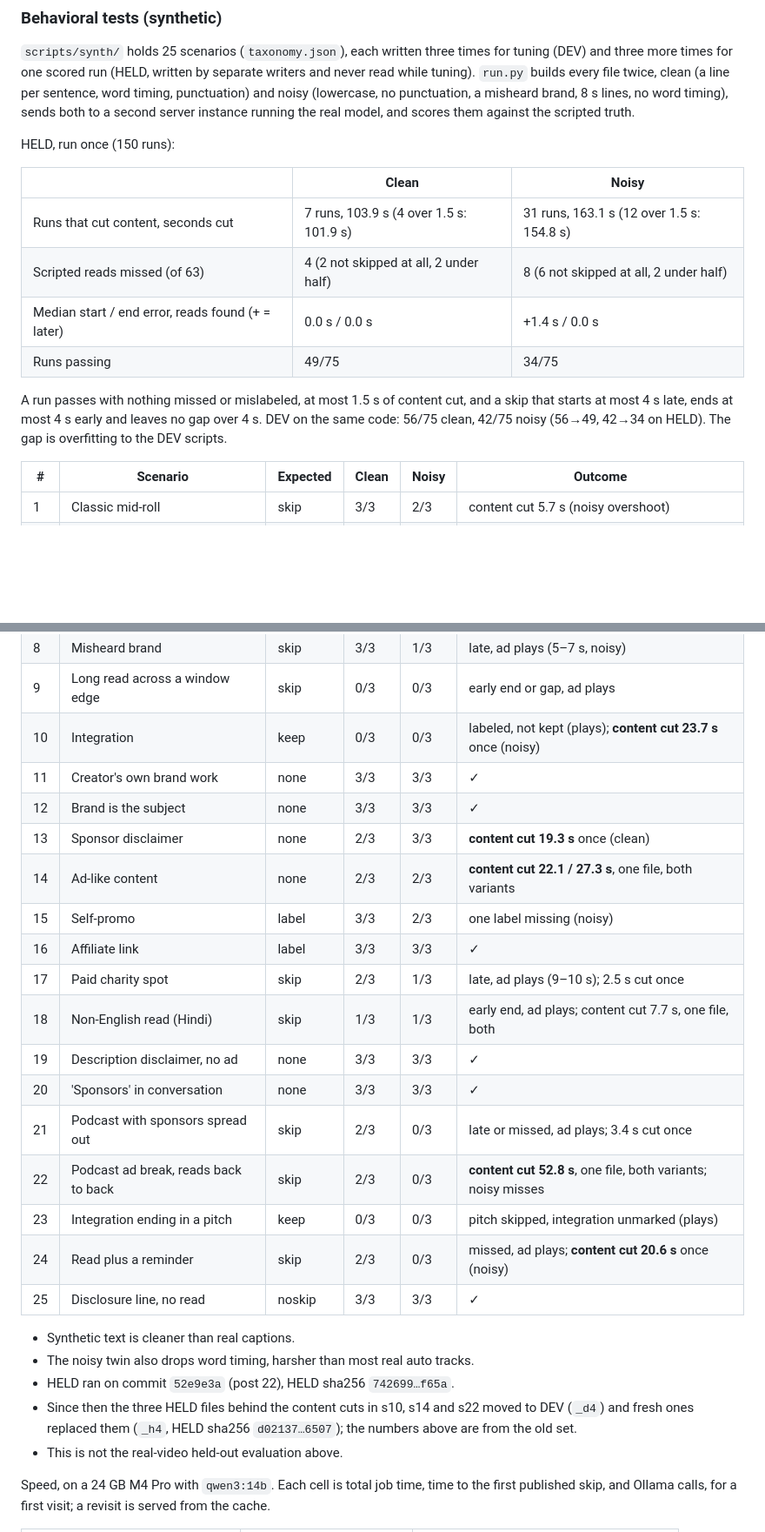
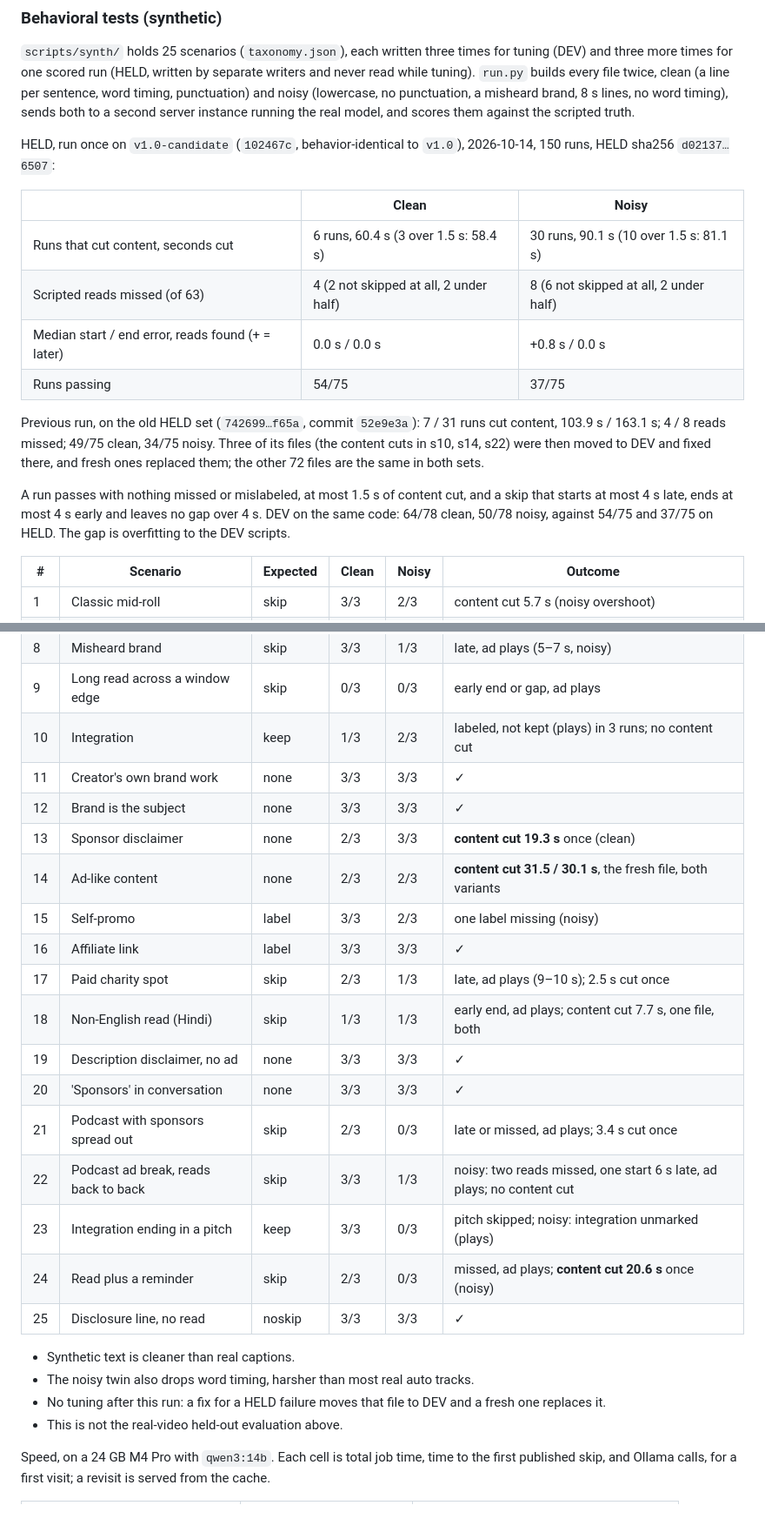
Before and after one commit to atishaypahadiya/second-read, a Markdown page: README.md, 2 parts joined by grey strips. Shown at 87% size. GitHub-like rendering; blank space fills up the shorter version.

Commit message:
README: the HELD run on v1.0-candidate, the old-set run kept as "previous run"
New HELD set (d0213772...): 54/75 clean, 37/75 noisy; content cut in 6 / 30 runs, 60.4 s /
90.1 s; reads missed 4 / 8 of 63; median start/end 0.0/0.0 s clean, +0.8/0.0 s noisy. DEV on
the same code 64/78 / 50/78. The fresh s14 file still cuts 31.5 / 30.1 s of content: the
quoted-ad rule does not generalize to it. No tuning after this run.

Co-Authored-By: Claude Opus 5.5 <noreply@anthropic.com>

```diff
--- a/README.md
+++ b/README.md
@@ -302,19 +302,25 @@ noisy (lowercase, no punctuation, a misheard brand, 8 s lines, no word
 timing), sends both to a second server instance running the real model, and
 scores them against the scripted truth.
 
-HELD, run once (150 runs):
+HELD, run once on `v1.0-candidate` (`102467c`, behavior-identical to `v1.0`), 2026-10-14, 150 runs,
+HELD sha256 `d02137…6507`:
 
 | | Clean | Noisy |
 | --- | --- | --- |
-| Runs that cut content, seconds cut | 7 runs, 103.9 s (4 over 1.5 s: 101.9 s) | 31 runs, 163.1 s (12 over 1.5 s: 154.8 s) |
+| Runs that cut content, seconds cut | 6 runs, 60.4 s (3 over 1.5 s: 58.4 s) | 30 runs, 90.1 s (10 over 1.5 s: 81.1 s) |
 | Scripted reads missed (of 63) | 4 (2 not skipped at all, 2 under half) | 8 (6 not skipped at all, 2 under half) |
-| Median start / end error, reads found (+ = later) | 0.0 s / 0.0 s | +1.4 s / 0.0 s |
-| Runs passing | 49/75 | 34/75 |
+| Median start / end error, reads found (+ = later) | 0.0 s / 0.0 s | +0.8 s / 0.0 s |
+| Runs passing | 54/75 | 37/75 |
+
+Previous run, on the old HELD set (`742699…f65a`, commit `52e9e3a`): 7 / 31 runs cut content,
+103.9 s / 163.1 s; 4 / 8 reads missed; 49/75 clean, 34/75 noisy. Three of its files (the
+content cuts in s10, s14, s22) were then moved to DEV and fixed there, and fresh ones replaced
+them; the other 72 files are the same in both sets.
 
 A run passes with nothing missed or mislabeled, at most 1.5 s of content cut,
 and a skip that starts at most 4 s late, ends at most 4 s early and leaves no
-gap over 4 s. DEV on the same code: 56/75 clean, 42/75 noisy (56→49,
-42→34 on HELD). The gap is overfitting to the DEV scripts.
+gap over 4 s. DEV on the same code: 64/78 clean, 50/78 noisy, against 54/75
+and 37/75 on HELD. The gap is overfitting to the DEV scripts.
 
 | # | Scenario | Expected | Clean | Noisy | Outcome |
 | --- | --- | --- | --- | --- | --- |
@@ -327,11 +333,11 @@ gap over 4 s. DEV on the same code: 56/75 clean, 42/75 noisy (56→49,
 | 7 | No disclosure words | skip | 0/3 | 0/3 | missed or late, ad plays (7–11 s) |
 | 8 | Misheard brand | skip | 3/3 | 1/3 | late, ad plays (5–7 s, noisy) |
 | 9 | Long read across a window edge | skip | 0/3 | 0/3 | early end or gap, ad plays |
-| 10 | Integration | keep | 0/3 | 0/3 | labeled, not kept (plays); **content cut 23.7 s** once (noisy) |
+| 10 | Integration | keep | 1/3 | 2/3 | labeled, not kept (plays) in 3 runs; no content cut |
 | 11 | Creator's own brand work | none | 3/3 | 3/3 | ✓ |
 | 12 | Brand is the subject | none | 3/3 | 3/3 | ✓ |
 | 13 | Sponsor disclaimer | none | 2/3 | 3/3 | **content cut 19.3 s** once (clean) |
-| 14 | Ad-like content | none | 2/3 | 2/3 | **content cut 22.1 / 27.3 s**, one file, both variants |
+| 14 | Ad-like content | none | 2/3 | 2/3 | **content cut 31.5 / 30.1 s**, the fresh file, both variants |
 | 15 | Self-promo | label | 3/3 | 2/3 | one label missing (noisy) |
 | 16 | Affiliate link | label | 3/3 | 3/3 | ✓ |
 | 17 | Paid charity spot | skip | 2/3 | 1/3 | late, ad plays (9–10 s); 2.5 s cut once |
@@ -339,16 +345,14 @@ gap over 4 s. DEV on the same code: 56/75 clean, 42/75 noisy (56→49,
 | 19 | Description disclaimer, no ad | none | 3/3 | 3/3 | ✓ |
 | 20 | 'Sponsors' in conversation | none | 3/3 | 3/3 | ✓ |
 | 21 | Podcast with sponsors spread out | skip | 2/3 | 0/3 | late or missed, ad plays; 3.4 s cut once |
-| 22 | Podcast ad break, reads back to back | skip | 2/3 | 0/3 | **content cut 52.8 s**, one file, both variants; noisy misses |
-| 23 | Integration ending in a pitch | keep | 0/3 | 0/3 | pitch skipped, integration unmarked (plays) |
+| 22 | Podcast ad break, reads back to back | skip | 3/3 | 1/3 | noisy: two reads missed, one start 6 s late, ad plays; no content cut |
+| 23 | Integration ending in a pitch | keep | 3/3 | 0/3 | pitch skipped; noisy: integration unmarked (plays) |
 | 24 | Read plus a reminder | skip | 2/3 | 0/3 | missed, ad plays; **content cut 20.6 s** once (noisy) |
 | 25 | Disclosure line, no read | noskip | 3/3 | 3/3 | ✓ |
 
 - Synthetic text is cleaner than real captions.
 - The noisy twin also drops word timing, harsher than most real auto tracks.
-- HELD ran on commit `52e9e3a` (post 22), HELD sha256 `742699…f65a`.
-- Since then the three HELD files behind the content cuts in s10, s14 and s22 moved to DEV (`_d4`) and
-  fresh ones replaced them (`_h4`, HELD sha256 `d02137…6507`); the numbers above are from the old set.
+- No tuning after this run: a fix for a HELD failure moves that file to DEV and a fresh one replaces it.
 - This is not the real-video held-out evaluation above.
 
 Speed, on a 24 GB M4 Pro with `qwen3:14b`. Each cell is total job time, time
```
